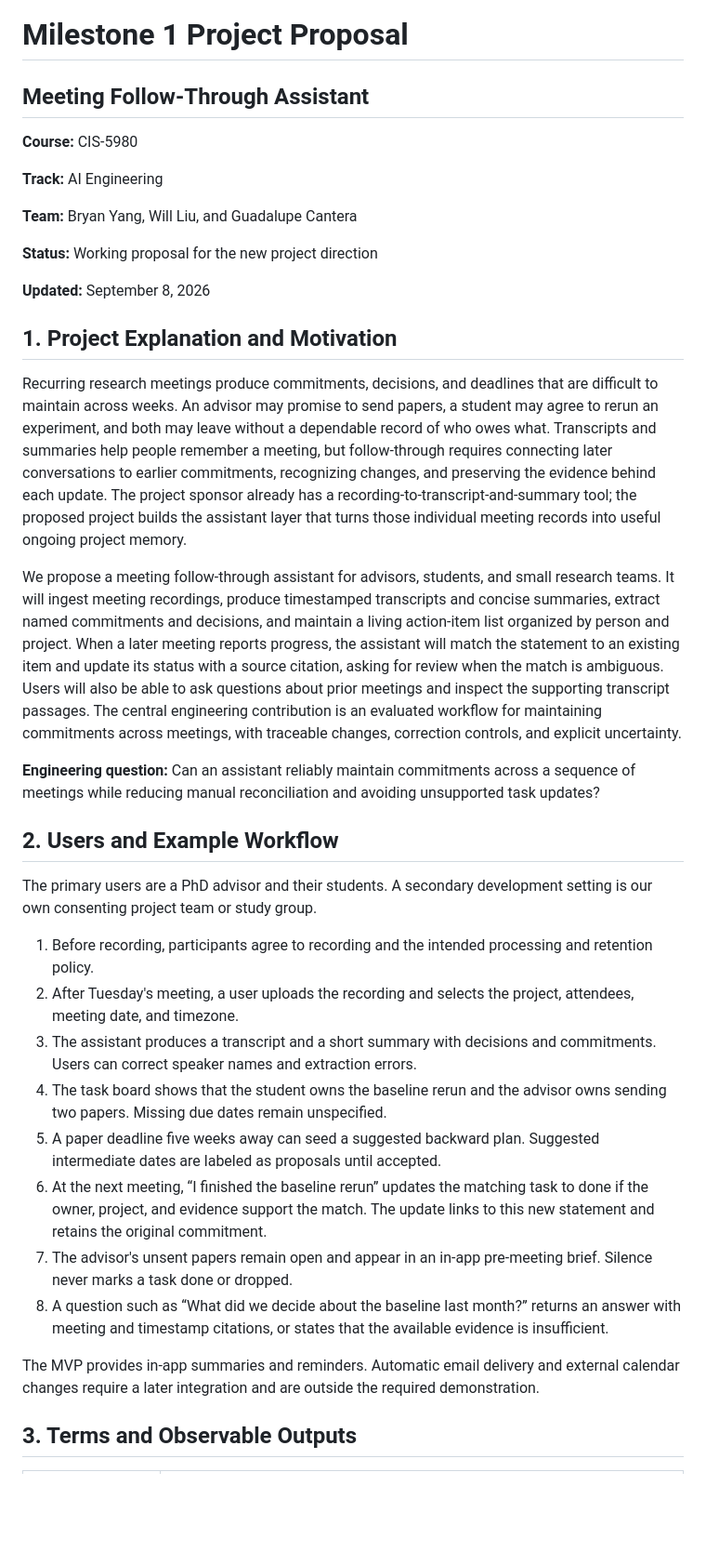
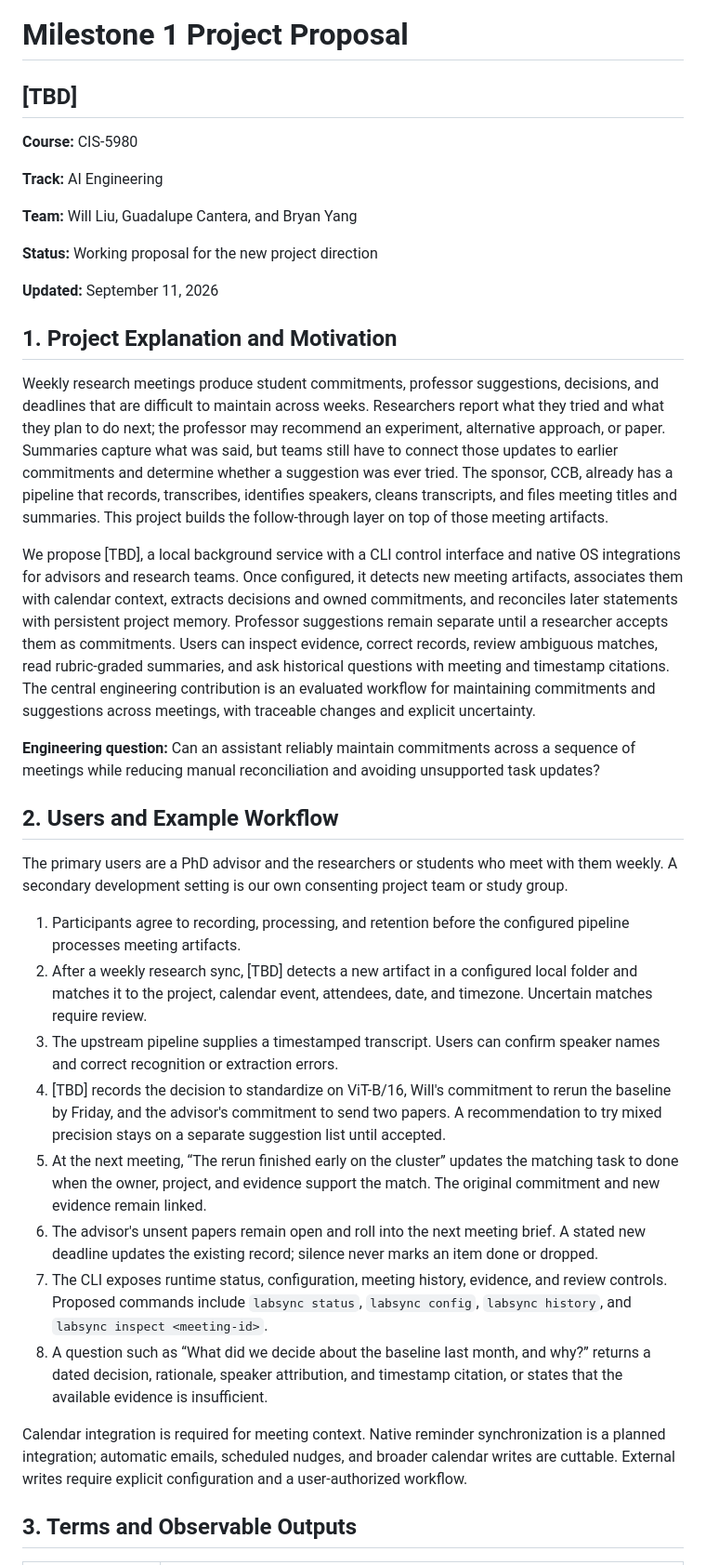
Before and after one commit to BryanDYang/agent-accountability-lab, a Markdown page: docs/milestone_1/project_proposal.md, the part around one of its changes. Shown at 93% size. Rendered like a GitHub page; blank space fills up the shorter version.

```diff
--- a/docs/milestone_1/project_proposal.md
+++ b/docs/milestone_1/project_proposal.md
@@ -1,39 +1,39 @@
 # Milestone 1 Project Proposal
 
-## Meeting Follow-Through Assistant
+## [TBD]
 
 **Course:** CIS-5980
 
 **Track:** AI Engineering
 
-**Team:** Bryan Yang, Will Liu, and Guadalupe Cantera
+**Team:** Will Liu, Guadalupe Cantera, and Bryan Yang
 
 **Status:** Working proposal for the new project direction
 
-**Updated:** September 8, 2026
+**Updated:** September 11, 2026
 
 ## 1. Project Explanation and Motivation
 
-Recurring research meetings produce commitments, decisions, and deadlines that are difficult to maintain across weeks. An advisor may promise to send papers, a student may agree to rerun an experiment, and both may leave without a dependable record of who owes what. Transcripts and summaries help people remember a meeting, but follow-through requires connecting later conversations to earlier commitments, recognizing changes, and preserving the evidence behind each update. The project sponsor already has a recording-to-transcript-and-summary tool; the proposed project builds the assistant layer that turns those individual meeting records into useful ongoing project memory.
+Weekly research meetings produce student commitments, professor suggestions, decisions, and deadlines that are difficult to maintain across weeks. Researchers report what they tried and what they plan to do next; the professor may recommend an experiment, alternative approach, or paper. Summaries capture what was said, but teams still have to connect those updates to earlier commitments and determine whether a suggestion was ever tried. The sponsor, CCB, already has a pipeline that records, transcribes, identifies speakers, cleans transcripts, and files meeting titles and summaries. This project builds the follow-through layer on top of those meeting artifacts.
 
-We propose a meeting follow-through assistant for advisors, students, and small research teams. It will ingest meeting recordings, produce timestamped transcripts and concise summaries, extract named commitments and decisions, and maintain a living action-item list organized by person and project. When a later meeting reports progress, the assistant will match the statement to an existing item and update its status with a source citation, asking for review when the match is ambiguous. Users will also be able to ask questions about prior meetings and inspect the supporting transcript passages. The central engineering contribution is an evaluated workflow for maintaining commitments across meetings, with traceable changes, correction controls, and explicit uncertainty.
+We propose [TBD], a local background service with a CLI control interface and native OS integrations for advisors and research teams. Once configured, it detects new meeting artifacts, associates them with calendar context, extracts decisions and owned commitments, and reconciles later statements with persistent project memory. Professor suggestions remain separate until a researcher accepts them as commitments. Users can inspect evidence, correct records, review ambiguous matches, read rubric-graded summaries, and ask historical questions with meeting and timestamp citations. The central engineering contribution is an evaluated workflow for maintaining commitments and suggestions across meetings, with traceable changes and explicit uncertainty.
 
 **Engineering question:** Can an assistant reliably maintain commitments across a sequence of meetings while reducing manual reconciliation and avoiding unsupported task updates?
 
 ## 2. Users and Example Workflow
 
-The primary users are a PhD advisor and their students. A secondary development setting is our own consenting project team or study group.
+The primary users are a PhD advisor and the researchers or students who meet with them weekly. A secondary development setting is our own consenting project team or study group.
 
-1. Before recording, participants agree to recording and the intended processing and retention policy.
-2. After Tuesday's meeting, a user uploads the recording and selects the project, attendees, meeting date, and timezone.
-3. The assistant produces a transcript and a short summary with decisions and commitments. Users can correct speaker names and extraction errors.
-4. The task board shows that the student owns the baseline rerun and the advisor owns sending two papers. Missing due dates remain unspecified.
-5. A paper deadline five weeks away can seed a suggested backward plan. Suggested intermediate dates are labeled as proposals until accepted.
-6. At the next meeting, “I finished the baseline rerun” updates the matching task to done if the owner, project, and evidence support the match. The update links to this new statement and retains the original commitment.
-7. The advisor's unsent papers remain open and appear in an in-app pre-meeting brief. Silence never marks a task done or dropped.
-8. A question such as “What did we decide about the baseline last month?” returns an answer with meeting and timestamp citations, or states that the available evidence is insufficient.
+1. Participants agree to recording, processing, and retention before the configured pipeline processes meeting artifacts.
+2. After a weekly research sync, [TBD] detects a new artifact in a configured local folder and matches it to the project, calendar event, attendees, date, and timezone. Uncertain matches require review.
+3. The upstream pipeline supplies a timestamped transcript. Users can confirm speaker names and correct recognition or extraction errors.
+4. [TBD] records the decision to standardize on ViT-B/16, Will's commitment to rerun the baseline by Friday, and the advisor's commitment to send two papers. A recommendation to try mixed precision stays on a separate suggestion list until accepted.
+5. At the next meeting, “The rerun finished early on the cluster” updates the matching task to done when the owner, project, and evidence support the match. The original commitment and new evidence remain linked.
+6. The advisor's unsent papers remain open and roll into the next meeting brief. A stated new deadline updates the existing record; silence never marks an item done or dropped.
+7. The CLI exposes runtime status, configuration, meeting history, evidence, and review controls. Proposed commands include `labsync status`, `labsync config`, `labsync history`, and `labsync inspect <meeting-id>`.
+8. A question such as “What did we decide about the baseline last month, and why?” returns a dated decision, rationale, speaker attribution, and timestamp citation, or states that the available evidence is insufficient.
 
-The MVP provides in-app summaries and reminders. Automatic email delivery and external calendar changes require a later integration and are outside the required demonstration.
+Calendar integration is required for meeting context. Native reminder synchronization is a planned integration; automatic emails, scheduled nudges, and broader calendar writes are cuttable. External writes require explicit configuration and a user-authorized workflow.
 
 ## 3. Terms and Observable Outputs
 
```
Also changed, not shown: other parts of docs/milestone_1/project_proposal.md (+75 -57 lines).
